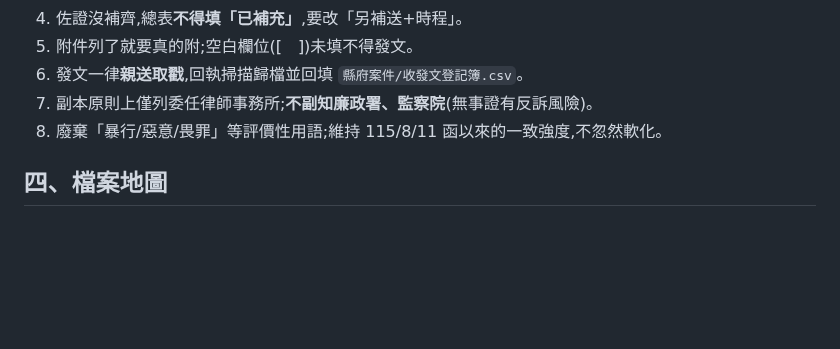
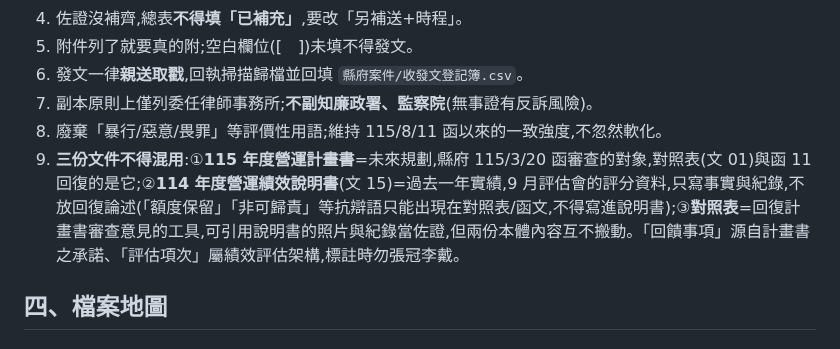
Before and after one commit to onlycoffee99/home-1, a Markdown page: CLAUDE.md, the part around the change. GitHub-like rendering; blank space fills up the shorter version.

Commit message:
CLAUDE.md 增訂鐵律 9:營運計畫書/績效說明書/對照表三份文件不得混用
Co-Authored-By: Claude Fable 5 <noreply@anthropic.com>
Claude-Session: https://claude.ai/code/session_018QcnfXgVtmvPx2VP9jW36C

```diff
--- a/CLAUDE.md
+++ b/CLAUDE.md
@@ -40,6 +40,7 @@
 6. 發文一律**親送取戳**,回執掃描歸檔並回填 `縣府案件/收發文登記簿.csv`。
 7. 副本原則上僅列委任律師事務所;**不副知廉政署、監察院**(無事證有反訴風險)。
 8. 廢棄「暴行/惡意/畏罪」等評價性用語;維持 115/8/11 函以來的一致強度,不忽然軟化。
+9. **三份文件不得混用**:①**115 年度營運計畫書**=未來規劃,縣府 115/3/20 函審查的對象,對照表(文 01)與函 11 回復的是它;②**114 年度營運績效說明書**(文 15)=過去一年實績,9 月評估會的評分資料,只寫事實與紀錄,不放回復論述(「額度保留」「非可歸責」等抗辯語只能出現在對照表/函文,不得寫進說明書);③**對照表**=回復計畫書審查意見的工具,可引用說明書的照片與紀錄當佐證,但兩份本體內容互不搬動。「回饋事項」源自計畫書之承諾、「評估項次」屬績效評估架構,標註時勿張冠李戴。
 
 ## 四、檔案地圖
 
```
